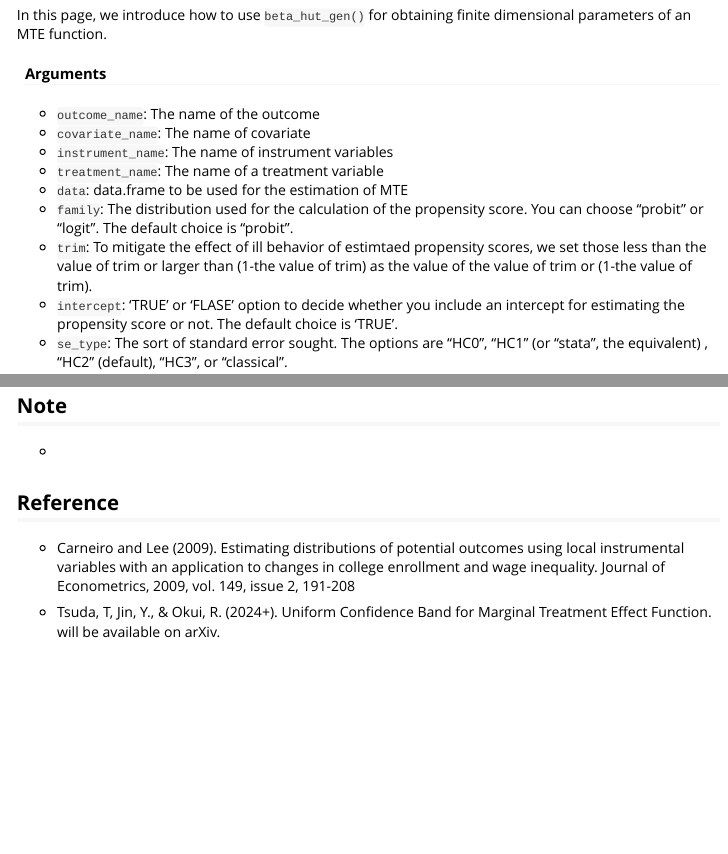
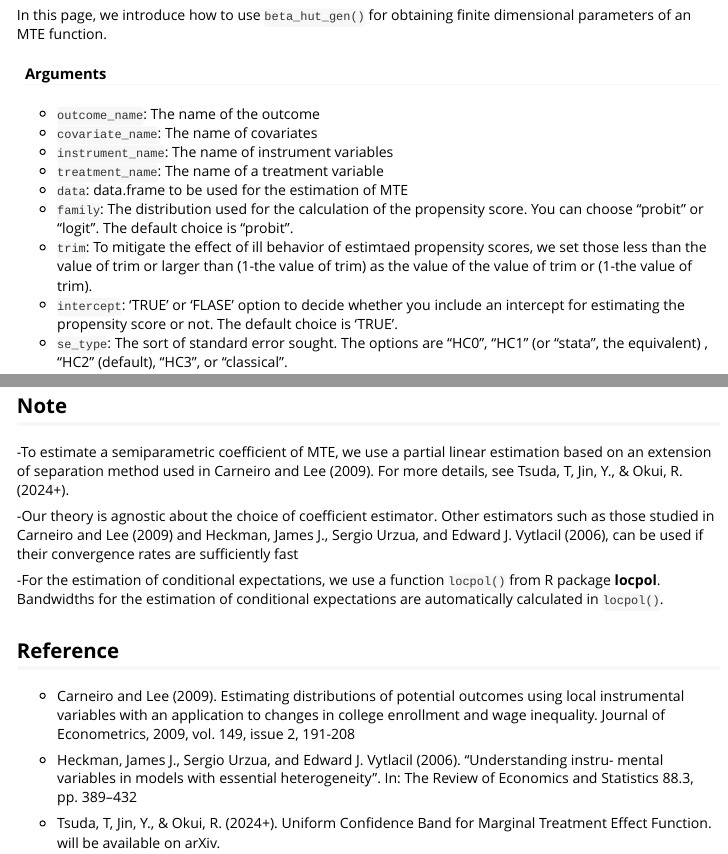
Before and after one commit to TXT872/mteucb, an R Markdown document (vignettes/beta_gen.Rmd): the page in a window 1100 px wide, from 330 px down, and a second part further down, joined at a grey line. Rendered offline with R 4.5, knitr and Pandoc, with nearby package versions; some code elsewhere in the file could not run offline.

Commit message:
2024/12/20 14:09

```diff
--- a/vignettes/beta_gen.Rmd
+++ b/vignettes/beta_gen.Rmd
@@ -21,35 +21,32 @@ options(rmarkdown.html_vignette.check_title = FALSE)
 
 The **mteucb** provides four functions as below:
 
--  `p_hut_gen()`: Estimation of  propensity score thourgh maximum likelihood estimation.
--  `beta_hut_gen()`: Estimation of  finite parameters by partially linear estimation.
--  `unif_gen()`: Computation of uniform confidence bands for an MTE function given the parametric part of MTE is known.
--  `uniform_con_gen()`: Computation of uniform confidence bands for an MTE function given data.
+-   `p_hut_gen()`: Estimation of propensity score thourgh maximum likelihood estimation.
+-   `beta_hut_gen()`: Estimation of finite parameters by partially linear estimation.
+-   `unif_gen()`: Computation of uniform confidence bands for an MTE function given the parametric part of MTE is known.
+-   `uniform_con_gen()`: Computation of uniform confidence bands for an MTE function given data.
 
 In this page, we introduce how to use `beta_hut_gen()` for obtaining finite dimensional parameters of an MTE function.
 
 #### Arguments
 
--  `outcome_name`: The name of the outcome
--  `covariate_name`: The name of covariate
--  `instrument_name`: The name of instrument variables
--  `treatment_name`: The name of a treatment variable
--  `data`: data.frame to be used for the estimation of MTE
--  `family`: The distribution used for the calculation of the propensity score.
-You can choose "probit" or "logit". The default choice is "probit".
--  `trim`: To mitigate the effect of ill behavior of estimtaed propensity scores,
-we set those less than the value of trim or larger than (1-the value of trim) as the value of the value of trim  or (1-the value of trim).
--  `intercept`: 'TRUE' or 'FLASE' option to decide whether you include an intercept
-for estimating the propensity score or not. The default choice is 'TRUE'.
--  `se_type`: The sort of standard error sought. The options are "HC0", "HC1" (or "stata", the equivalent) , "HC2" (default), "HC3", or "classical".
+-   `outcome_name`: The name of the outcome
+-   `covariate_name`: The name of covariates
+-   `instrument_name`: The name of instrument variables
+-   `treatment_name`: The name of a treatment variable
+-   `data`: data.frame to be used for the estimation of MTE
+-   `family`: The distribution used for the calculation of the propensity score. You can choose "probit" or "logit". The default choice is "probit".
+-   `trim`: To mitigate the effect of ill behavior of estimtaed propensity scores, we set those less than the value of trim or larger than (1-the value of trim) as the value of the value of trim or (1-the value of trim).
+-   `intercept`: 'TRUE' or 'FLASE' option to decide whether you include an intercept for estimating the propensity score or not. The default choice is 'TRUE'.
+-   `se_type`: The sort of standard error sought. The options are "HC0", "HC1" (or "stata", the equivalent) , "HC2" (default), "HC3", or "classical".
 
 #### Returns
+
 `beta_gen()` returns a list that contains the following two elements:
 
-- `Beta`: Finite parameters of an MTE function estimated by partially linear estimation
+-   `Beta`: Finite parameters of an MTE function estimated by partially linear estimation
 
-- `SE`: The standard error of estimated parameters
-
+-   `SE`: The standard error of estimated parameters
 
 ## Example
 
@@ -133,13 +131,16 @@ head(RESULT_Beta$SE)
 
 ## Note
 
--
+-To estimate a semiparametric coefficient of MTE, we use a partial linear estimation based on an extension of separation method used in Carneiro and Lee (2009). For more details, see Tsuda, T, Jin, Y., & Okui, R. (2024+).
 
+-Our theory is agnostic about the choice of coefficient estimator. Other estimators such as those studied in Carneiro and Lee (2009) and Heckman, James J., Sergio Urzua, and Edward J. Vytlacil (2006), can be used if their convergence rates are sufficiently fast
+
+-For the estimation of conditional expectations, we use a function `locpol()` from R package **locpol**. Bandwidths for the estimation of conditional expectations are automatically calculated in `locpol()`.
 
 ## Reference
 
-- Carneiro and Lee (2009). Estimating distributions of potential outcomes using local instrumental variables with an application to changes in college enrollment and wage inequality. Journal of Econometrics, 2009, vol. 149, issue 2, 191-208
+-   Carneiro and Lee (2009). Estimating distributions of potential outcomes using local instrumental variables with an application to changes in college enrollment and wage inequality. Journal of Econometrics, 2009, vol. 149, issue 2, 191-208
 
--  Tsuda, T, Jin, Y., & Okui, R. (2024+).
-Uniform Confidence Band for Marginal Treatment Effect Function.
-will be available on arXiv.
+-   Heckman, James J., Sergio Urzua, and Edward J. Vytlacil (2006). “Understanding instru- mental variables in models with essential heterogeneity”. In: The Review of Economics and Statistics 88.3, pp. 389–432
+
+-   Tsuda, T, Jin, Y., & Okui, R. (2024+). Uniform Confidence Band for Marginal Treatment Effect Function. will be available on arXiv.
```
Also changed, not shown: R/beta_gen.R (+1 -1 lines), vignettes/p_hut_gen.Rmd (+0 -3 lines), vignettes/unif_gen.Rmd (+23 -29 lines), vignettes/uniform_con_gen.Rmd (+28 -31 lines), vignettes/beta_gen.Rmd (1 more changed lines).
